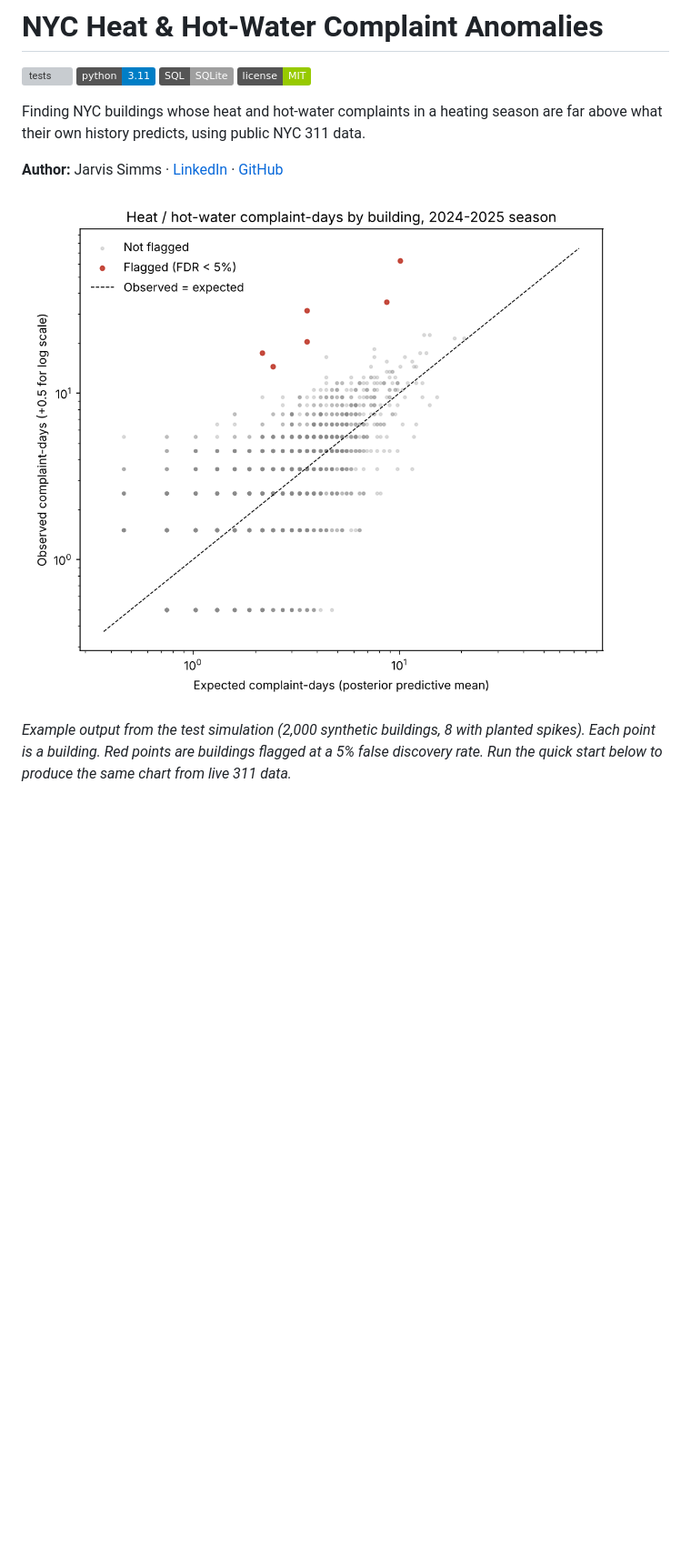
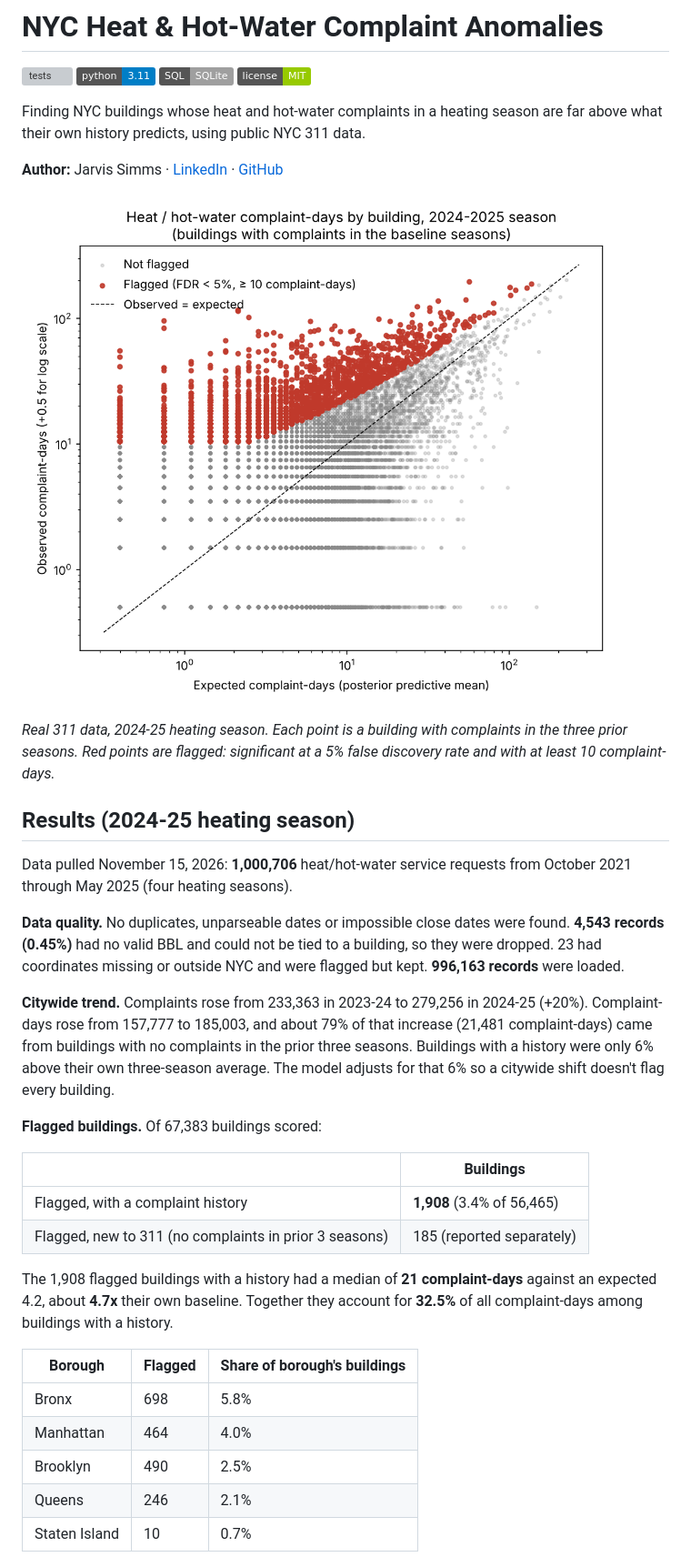
Before and after one commit to jarvissimms12/nyc-heat-anomalies, a Markdown page: README.md, the part around one of its changes. Shown at 91% size. Rendered like a GitHub page; pictures changed too: docs/example_output_simulated.png (deleted), docs/observed_vs_expected_2024.png (added); badges without logos; blank space fills up the shorter version; grey boxes are pictures that could not be loaded.

```diff
--- a/README.md
+++ b/README.md
@@ -10,8 +10,44 @@ far above what their own history predicts, using public NYC 311 data.
 
 **Author:** Jarvis Simms · [LinkedIn](https://www.linkedin.com/in/jarvis-simms-846062136/) · [GitHub](https://github.com/jarvissimms12)
 
-![Observed vs. expected complaint-days, with flagged buildings in red](docs/example_output_simulated.png)
+![Observed vs. expected complaint-days, 2024-25 heating season](docs/observed_vs_expected_2024.png)
 
-*Example output from the test simulation (2,000 synthetic buildings, 8 with planted
-spikes). Each point is a building. Red points are buildings flagged at a 5% false
-discovery rate. Run the quick start below to produce the same chart from live 311 data.*
+*Real 311 data, 2024-25 heating season. Each point is a building with complaints in
+the three prior seasons. Red points are flagged: significant at a 5% false discovery
+rate and with at least 10 complaint-days.*
+
+## Results (2024-25 heating season)
+
+Data pulled November 15, 2026: **1,000,706** heat/hot-water service requests from
+October 2021 through May 2025 (four heating seasons).
+
+**Data quality.** No duplicates, unparseable dates or impossible close dates
+were found. **4,543 records (0.45%)** had no valid BBL and could not be tied to a
+building, so they were dropped. 23 had coordinates missing or outside NYC and were
+flagged but kept. **996,163 records** were loaded.
+
+**Citywide trend.** Complaints rose from 233,363 in 2023-24 to 279,256 in 2024-25
+(+20%). Complaint-days rose from 157,777 to 185,003, and about 79% of that increase
+(21,481 complaint-days) came from buildings with no complaints in the prior three
+seasons. Buildings with a history were only 6% above their own three-season
+average. The model adjusts for that 6% so a citywide shift doesn't flag every building.
+
+**Flagged buildings.** Of 67,383 buildings scored:
+
+| | Buildings |
+|---|---|
+| Flagged, with a complaint history | **1,908** (3.4% of 56,465) |
+| Flagged, new to 311 (no complaints in prior 3 seasons) | 185 (reported separately) |
+
+The 1,908 flagged buildings with a history had a median of **21 complaint-days**
+against an expected 4.2, about **4.7x** their own baseline. Together they account
+for **32.5%** of all complaint-days among buildings with a history.
+
+| Borough | Flagged | Share of borough's buildings |
+|---|---|---|
+| Bronx | 698 | 5.8% |
+| Manhattan | 464 | 4.0% |
+| Brooklyn | 490 | 2.5% |
+| Queens | 246 | 2.1% |
+| Staten Island | 10 | 0.7% |
+
```
Also changed, not shown: other parts of README.md (+20 -9 lines), 2 other files.
